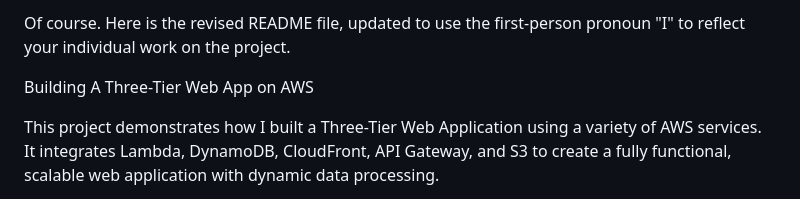
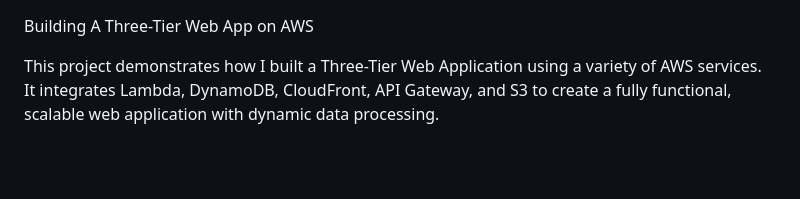
Before and after one commit to MOOUUAAD/aws-three-tier-app, a Markdown page: README.md, the part around the change. Drawn GitHub-style; blank space fills up the shorter version.

```diff
--- a/README.md
+++ b/README.md
@@ -1,5 +1,3 @@
-Of course. Here is the revised README file, updated to use the first-person pronoun "I" to reflect your individual work on the project.
-
 Building A Three-Tier Web App on AWS
 
 This project demonstrates how I built a Three-Tier Web Application using a variety of AWS services. It integrates Lambda, DynamoDB, CloudFront, API Gateway, and S3 to create a fully functional, scalable web application with dynamic data processing.
```
